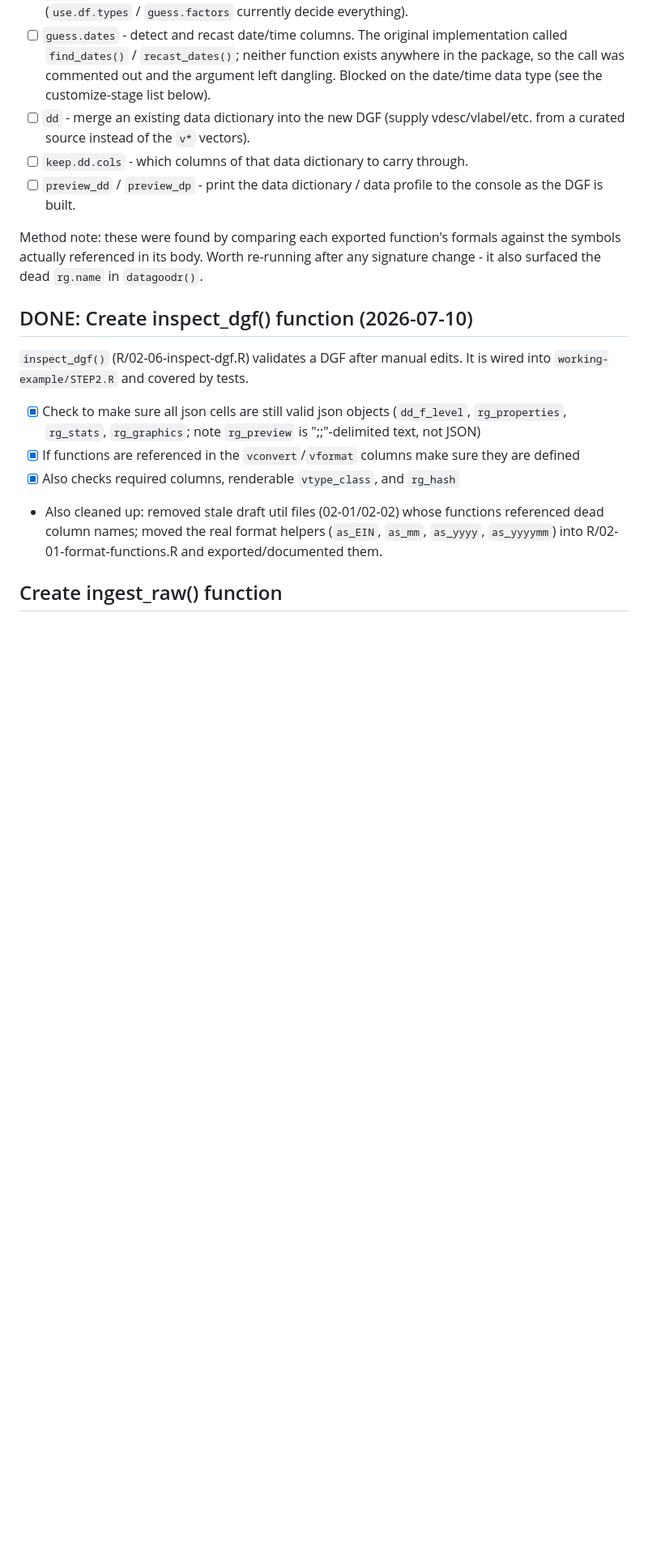
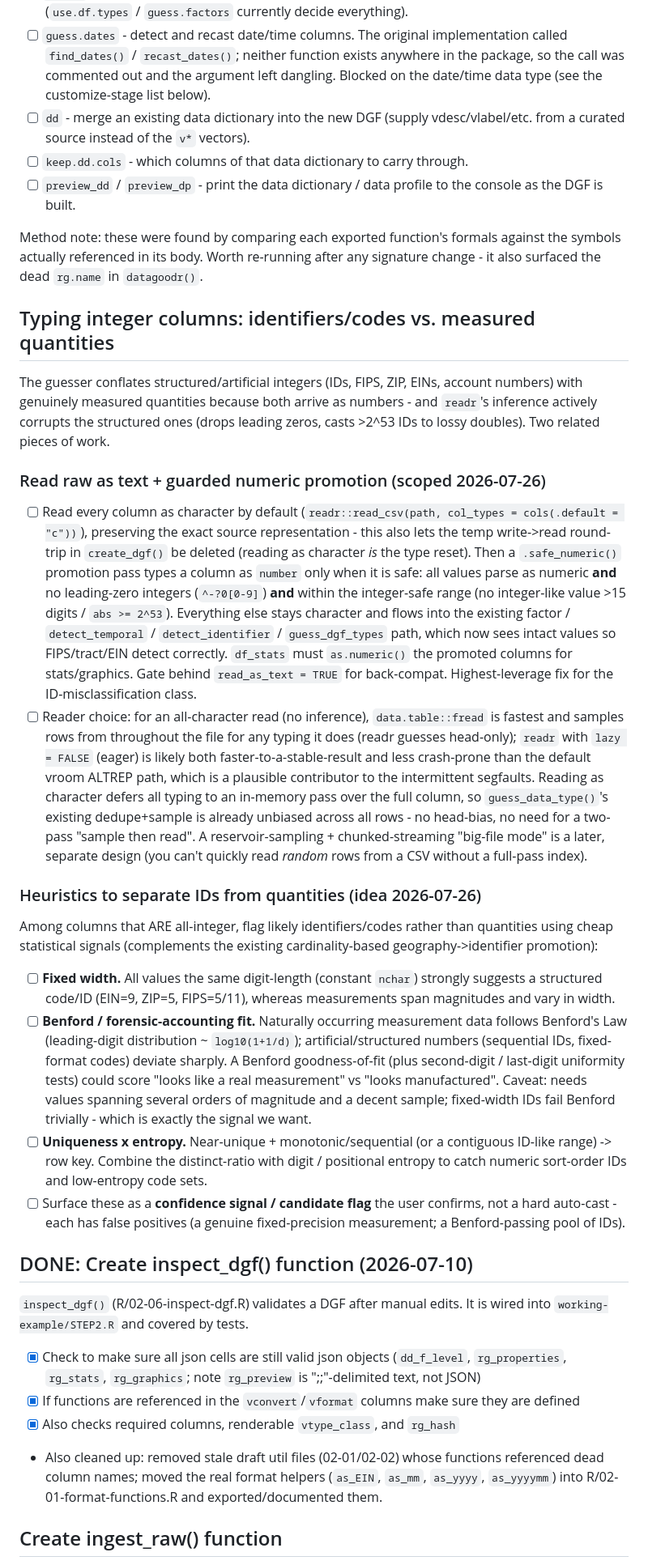
Before and after one commit to UrbanInstitute/datagoodr, a Markdown page: dev/TO-DO.md, the part around the change. Shown at 81% size. Rendered like a GitHub page; blank space fills up the shorter version.

Commit message:
TODO: read-as-text typing + ID-vs-quantity heuristics
Records the scoped read-raw-as-character + guarded numeric promotion (the fix
for readr dropping leading zeros / corrupting big-integer IDs) alongside ideas
for separating structured identifiers from measured quantities among integer
columns: fixed-width detection, Benford / forensic-accounting goodness-of-fit,
and uniqueness x entropy - surfaced as confidence flags, not hard auto-casts.

Co-Authored-By: Claude Opus 4.8 <noreply@anthropic.com>

```diff
--- a/dev/TO-DO.md
+++ b/dev/TO-DO.md
@@ -53,7 +53,64 @@ Method note: these were found by comparing each exported function's formals
 against the symbols actually referenced in its body. Worth re-running after any
 signature change - it also surfaced the dead `rg.name` in `datagoodr()`.
 
+## Typing integer columns: identifiers/codes vs. measured quantities
 
+The guesser conflates structured/artificial integers (IDs, FIPS, ZIP, EINs,
+account numbers) with genuinely measured quantities because both arrive as
+numbers - and `readr`'s inference actively corrupts the structured ones (drops
+leading zeros, casts >2^53 IDs to lossy doubles). Two related pieces of work.
+
+### Read raw as text + guarded numeric promotion (scoped 2026-07-26)
+
+- [ ] Read every column as character by default
+      (`readr::read_csv(path, col_types = cols(.default = "c"))`), preserving the
+      exact source representation - this also lets the temp write->read
+      round-trip in `create_dgf()` be deleted (reading as character *is* the
+      type reset). Then a `.safe_numeric()` promotion pass types a column as
+      `number` only when it is safe: all values parse as numeric **and** no
+      leading-zero integers (`^-?0[0-9]`) **and** within the integer-safe range
+      (no integer-like value >15 digits / `abs >= 2^53`). Everything else stays
+      character and flows into the existing factor / `detect_temporal` /
+      `detect_identifier` / `guess_dgf_types` path, which now sees intact values
+      so FIPS/tract/EIN detect correctly. `df_stats` must `as.numeric()` the
+      promoted columns for stats/graphics. Gate behind `read_as_text = TRUE` for
+      back-compat. Highest-leverage fix for the ID-misclassification class.
+- [ ] Reader choice: for an all-character read (no inference), `data.table::fread`
+      is fastest and samples rows from throughout the file for any typing it does
+      (readr guesses head-only); `readr` with `lazy = FALSE` (eager) is likely
+      both faster-to-a-stable-result and less crash-prone than the default vroom
+      ALTREP path, which is a plausible contributor to the intermittent segfaults.
+      Reading as character defers all typing to an in-memory pass over the full
+      column, so `guess_data_type()`'s existing dedupe+sample is already unbiased
+      across all rows - no head-bias, no need for a two-pass "sample then read".
+      A reservoir-sampling + chunked-streaming "big-file mode" is a later,
+      separate design (you can't quickly read *random* rows from a CSV without a
+      full-pass index).
+
+### Heuristics to separate IDs from quantities (idea 2026-07-26)
+
+Among columns that ARE all-integer, flag likely identifiers/codes rather than
+quantities using cheap statistical signals (complements the existing
+cardinality-based geography->identifier promotion):
+
+- [ ] **Fixed width.** All values the same digit-length (constant `nchar`)
+      strongly suggests a structured code/ID (EIN=9, ZIP=5, FIPS=5/11), whereas
+      measurements span magnitudes and vary in width.
+- [ ] **Benford / forensic-accounting fit.** Naturally occurring measurement
+      data follows Benford's Law (leading-digit distribution ~ `log10(1+1/d)`);
+      artificial/structured numbers (sequential IDs, fixed-format codes) deviate
+      sharply. A Benford goodness-of-fit (plus second-digit / last-digit
+      uniformity tests) could score "looks like a real measurement" vs "looks
+      manufactured". Caveat: needs values spanning several orders of magnitude
+      and a decent sample; fixed-width IDs fail Benford trivially - which is
+      exactly the signal we want.
+- [ ] **Uniqueness x entropy.** Near-unique + monotonic/sequential (or a
+      contiguous ID-like range) -> row key. Combine the distinct-ratio with
+      digit / positional entropy to catch numeric sort-order IDs and low-entropy
+      code sets.
+- [ ] Surface these as a **confidence signal / candidate flag** the user
+      confirms, not a hard auto-cast - each has false positives (a genuine
+      fixed-precision measurement; a Benford-passing pool of IDs).
 
 ## DONE: Create inspect_dgf() function (2026-07-10)
 
```
